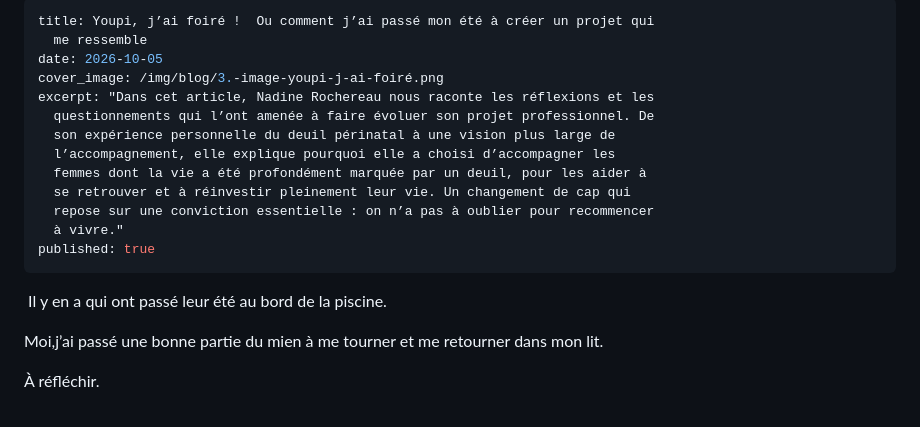
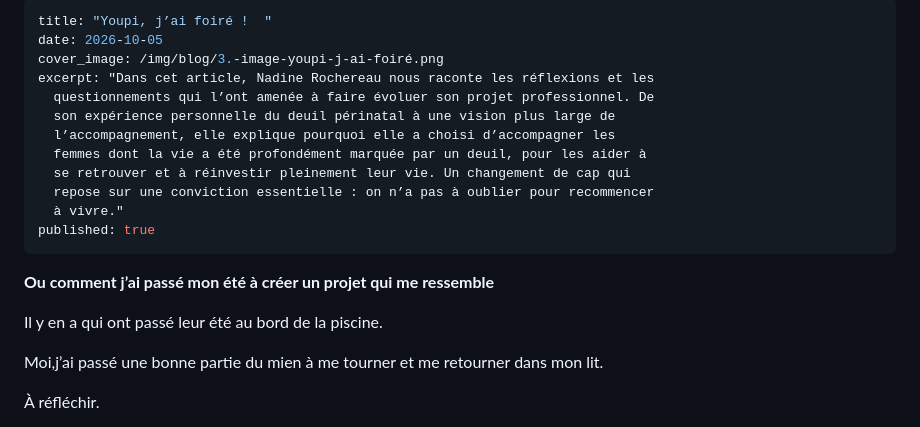
Before and after one commit to skiiing73/site_nadine, a Markdown page: blog/2026-10-04-youpi-j’ai-foiré-ou-comment-j’ai-passé-mon-été-à-créer-un-projet-qui-me-ressemble.md, the part around one of its changes. Rendered like a GitHub page.

Commit message:
Update Articles de blog “2026-10-04-youpi-j’ai-foiré-ou-comment-j’ai-passé-mon-été-à-créer-un-projet-qui-me-ressemble”

```diff
--- a/blog/2026-10-04-youpi-j’ai-foiré-ou-comment-j’ai-passé-mon-été-à-créer-un-projet-qui-me-ressemble.md
+++ b/blog/2026-10-04-youpi-j’ai-foiré-ou-comment-j’ai-passé-mon-été-à-créer-un-projet-qui-me-ressemble.md
@@ -1,6 +1,5 @@
 ---
-title: Youpi, j’ai foiré !  Ou comment j’ai passé mon été à créer un projet qui
-  me ressemble
+title: "Youpi, j’ai foiré !  "
 date: 2026-10-05
 cover_image: /img/blog/3.-image-youpi-j-ai-foiré.png
 excerpt: "Dans cet article, Nadine Rochereau nous raconte les réflexions et les
@@ -13,7 +12,9 @@ excerpt: "Dans cet article, Nadine Rochereau nous raconte les réflexions et les
   à vivre."
 published: true
 ---
- Il y en a qui ont passé leur été au bord de la piscine.
+**Ou comment j’ai passé mon été à créer un projet qui me ressemble**
+
+Il y en a qui ont passé leur été au bord de la piscine.
 
 Moi,j’ai passé une bonne partie du mien à me tourner et me retourner dans mon lit.
 
```
Also changed, not shown: other parts of blog/2026-10-04-youpi-j’ai-foiré-ou-comment-j’ai-passé-mon-été-à-créer-un-projet-qui-me-ressemble.md (+0 -4 lines).
